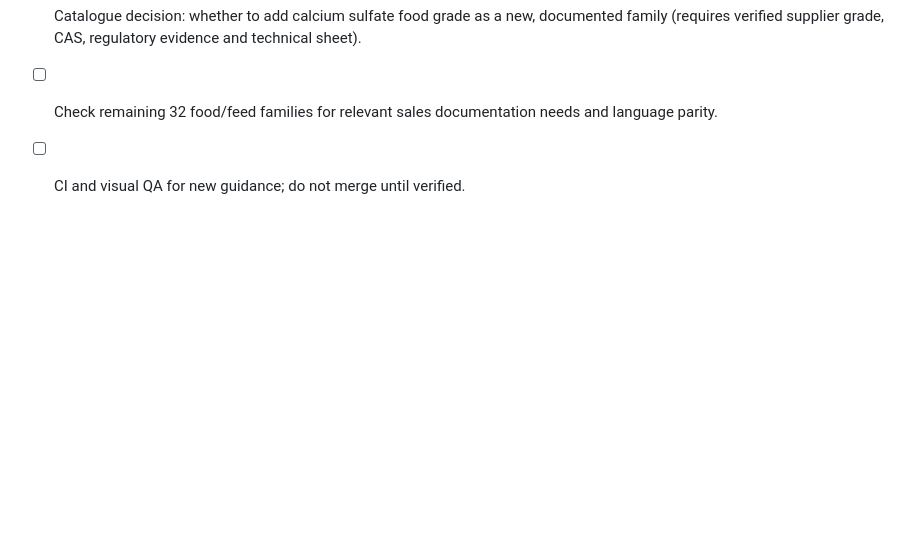
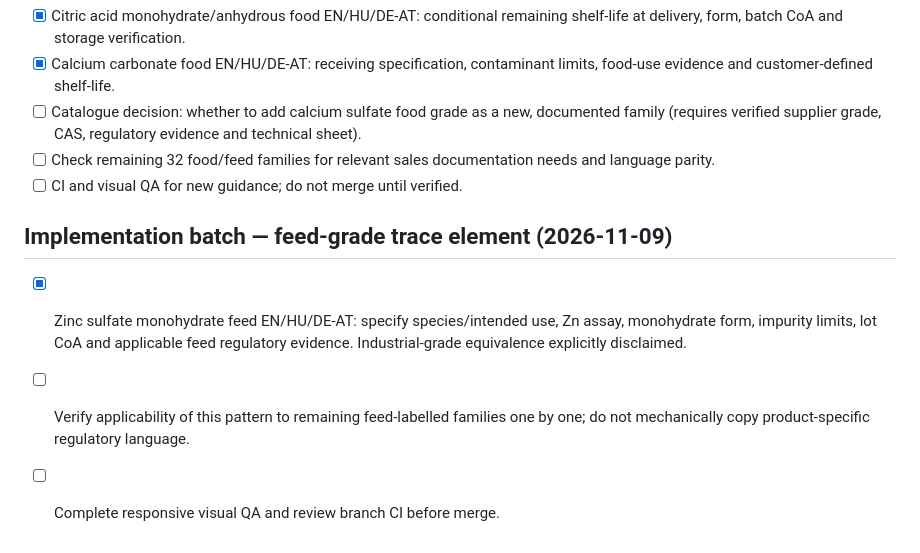
Before and after one commit to strangerfake01/RawMaterialsTrade, a Markdown page: docs/sales-pain-point-audit-backlog.md, the part around the change. GitHub-like rendering; blank space fills up the shorter version.

Commit message:
docs(sales): record zinc sulfate feed documentation guidance

```diff
--- a/docs/sales-pain-point-audit-backlog.md
+++ b/docs/sales-pain-point-audit-backlog.md
@@ -77,3 +77,9 @@ Catalogue checked: 126 product families, 34 food/feed-labelled families. The cal
 - [ ] Catalogue decision: whether to add calcium sulfate food grade as a new, documented family (requires verified supplier grade, CAS, regulatory evidence and technical sheet).
 - [ ] Check remaining 32 food/feed families for relevant sales documentation needs and language parity.
 - [ ] CI and visual QA for new guidance; do not merge until verified.
+
+## Implementation batch — feed-grade trace element (2026-11-09)
+
+- [x] Zinc sulfate monohydrate feed EN/HU/DE-AT: specify species/intended use, Zn assay, monohydrate form, impurity limits, lot CoA and applicable feed regulatory evidence. Industrial-grade equivalence explicitly disclaimed.
+- [ ] Verify applicability of this pattern to remaining feed-labelled families one by one; do not mechanically copy product-specific regulatory language.
+- [ ] Complete responsive visual QA and review branch CI before merge.
```
